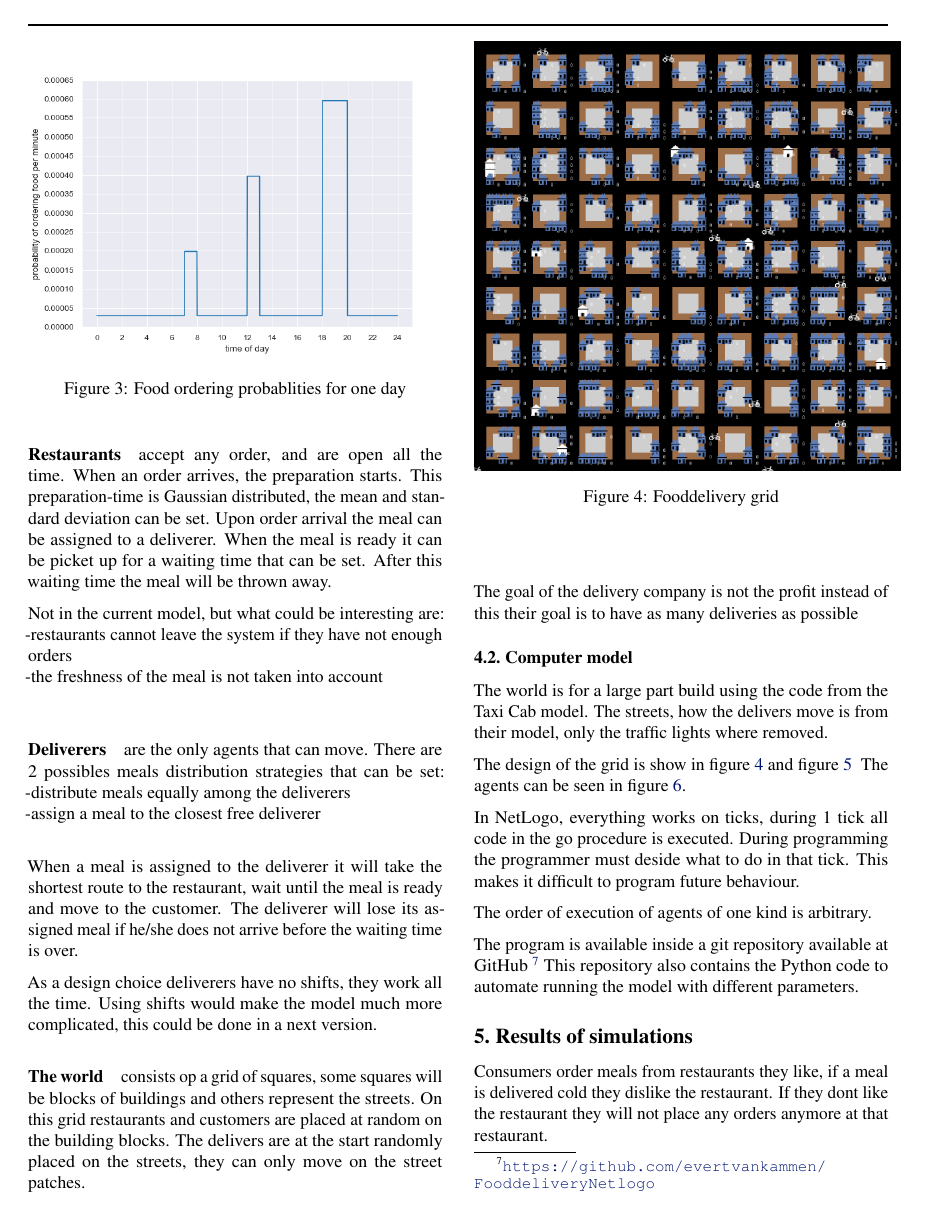
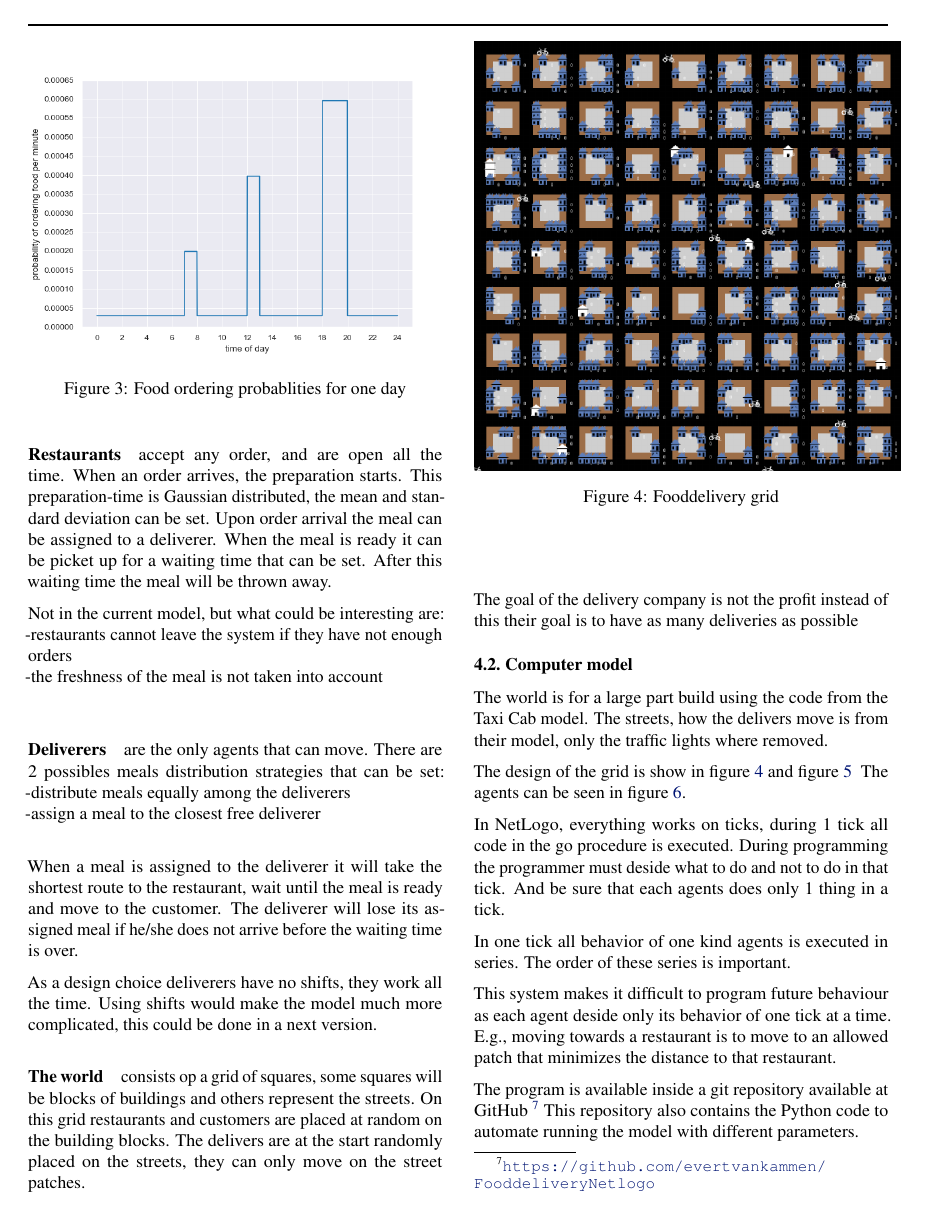
Before and after one commit to evertvankammen/ResearchMethodsPaper, a LaTeX document (src/main.tex, which reads src/sections/results.tex): page 5 of 7. Compiled offline with pdfLaTeX.

Commit message:
Update NetLogo agent execution and clarify ordering rules
Revised the description of agent behavior during ticks in NetLogo to emphasize the importance of action order and single actions per tick. Corrected typographical errors and clarified the behavior of consumers and restaurant termination conditions.

```diff
--- a/src/sections/results.tex
+++ b/src/sections/results.tex
@@ -136,14 +136,17 @@ The agents can be seen in figure~\ref{fig:agents}.
 \end{figure}
 
 In NetLogo, everything works on ticks, during 1 tick all code in the go procedure is executed.
-During programming the programmer must deside what to do in that tick.
-This makes it difficult to program future behaviour.
+During programming the programmer must deside what to do and not to do in that tick.
+And be sure that each agents does only 1 thing in a tick.
 
-The order of execution of agents of one kind is arbitrary.
+In one tick all behavior of one kind agents is executed in series.
+The order of these series is important.
+
+This system makes it difficult to program future behaviour as each agent deside only its behavior of one tick at a time.
+E.g., moving towards a restaurant is to move to an allowed patch that minimizes the distance to that restaurant.
 
 The program is available inside a git repository available at GitHub~\footnote{\url{https://github.com/evertvankammen/FooddeliveryNetlogo}}
 This repository also contains the Python code to automate running the model with different parameters.
 
 \section{Results of simulations}\label{sec:results-of-simulations}
 Consumers order meals from restaurants they like, if a meal is delivered cold they dislike the restaurant.
-If they dont like the restaurant they will not place any orders anymore at that restaurant.
```
Also changed, not shown: src/sections/results.tex (3 more changed lines).
